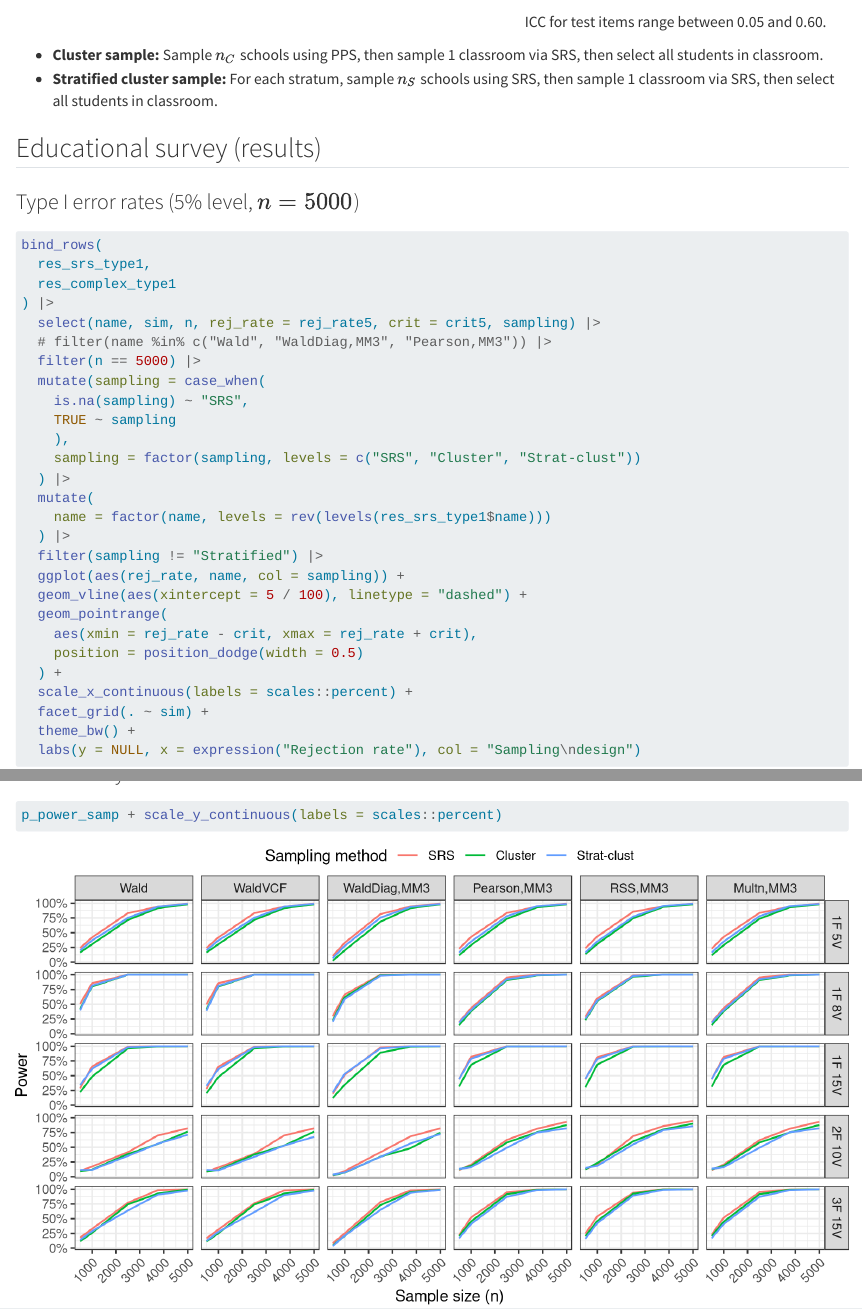
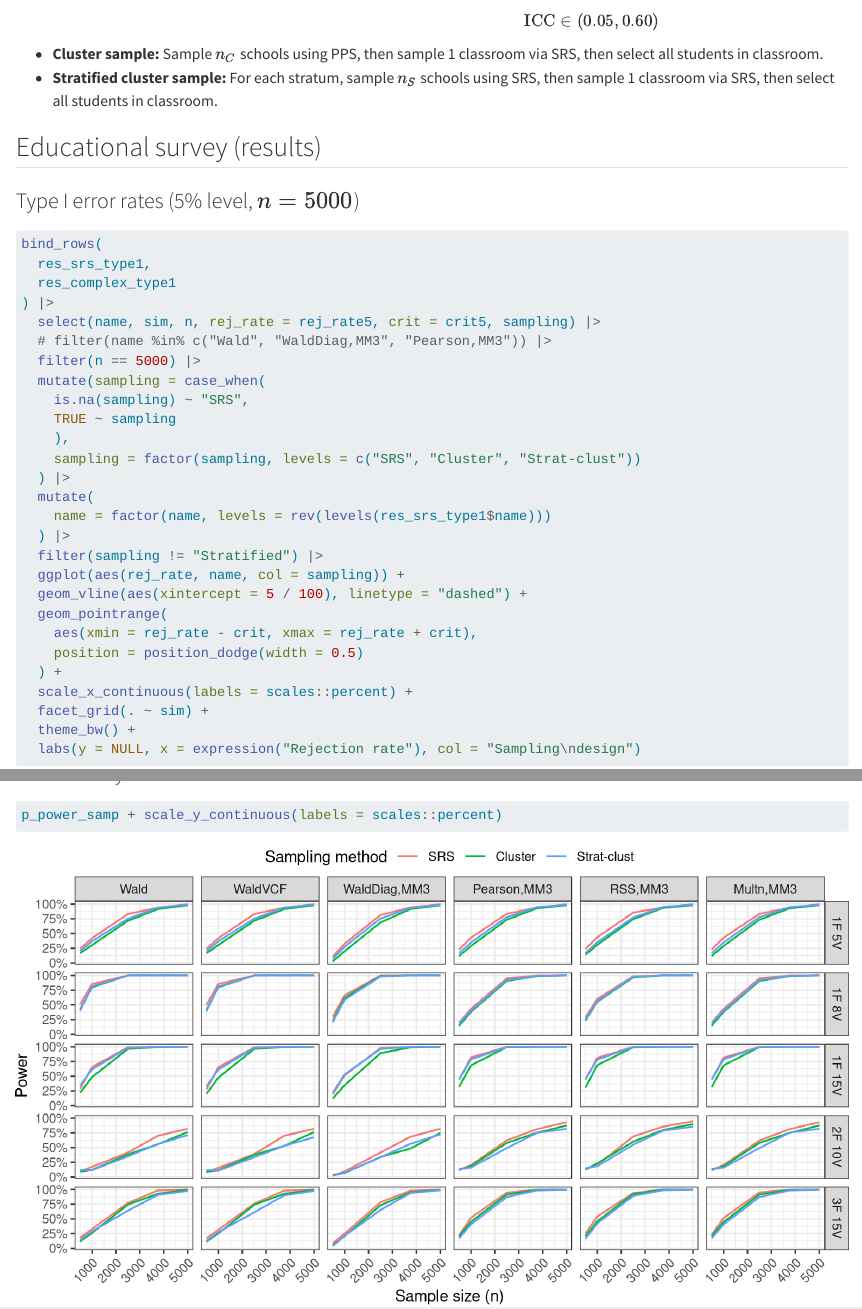
Before and after one commit to haziqj/plgof-nus, a Quarto document (index.qmd): the page in a window 1100 px wide, from 4750 px down before the commit and from 4780 px down after it, and a second part further down, joined at a grey line. Rendered offline with R 4.5, knitr and Pandoc in place of Quarto, with nearby package versions; code that draws random numbers runs with fixed seeds of ours; some code elsewhere in the file could not run offline; long lines of code are wrapped.

Commit message:
Fix some slides for the complex sampling part

````diff
--- a/index.qmd
+++ b/index.qmd
@@ -1171,18 +1171,23 @@ n_schools |>
   fmt_number(columns = -"N", decimals = 1) |>
   cols_label(N = md("$N$"), type = "Type") |>
   tab_options(
-    table.font.size = "30px"
+    table.font.size = "30px",
+    quarto.disable_processing = TRUE
   )
 ```
 
-ICC for test items range between 0.05 and 0.60.
+$\text{ICC} \in (0.05, 0.60)$
 <!-- ($\frac{\sigma_u^2}{\sigma_u^2 + \sigma_\epsilon^2}$)  -->
 :::
 
 :::
 
+::: {.nudge-up}
+
 - **Cluster sample:** Sample $n_C$ schools using PPS, then sample 1 classroom via SRS, then select all students in classroom.
 - **Stratified cluster sample:** For each stratum, sample $n_S$ schools using SRS, then sample 1 classroom via SRS, then select all students in classroom.
+
+:::
 
 ## Educational survey (results)
 
````
Also changed, not shown: index-speaker.html, 1 other file.
